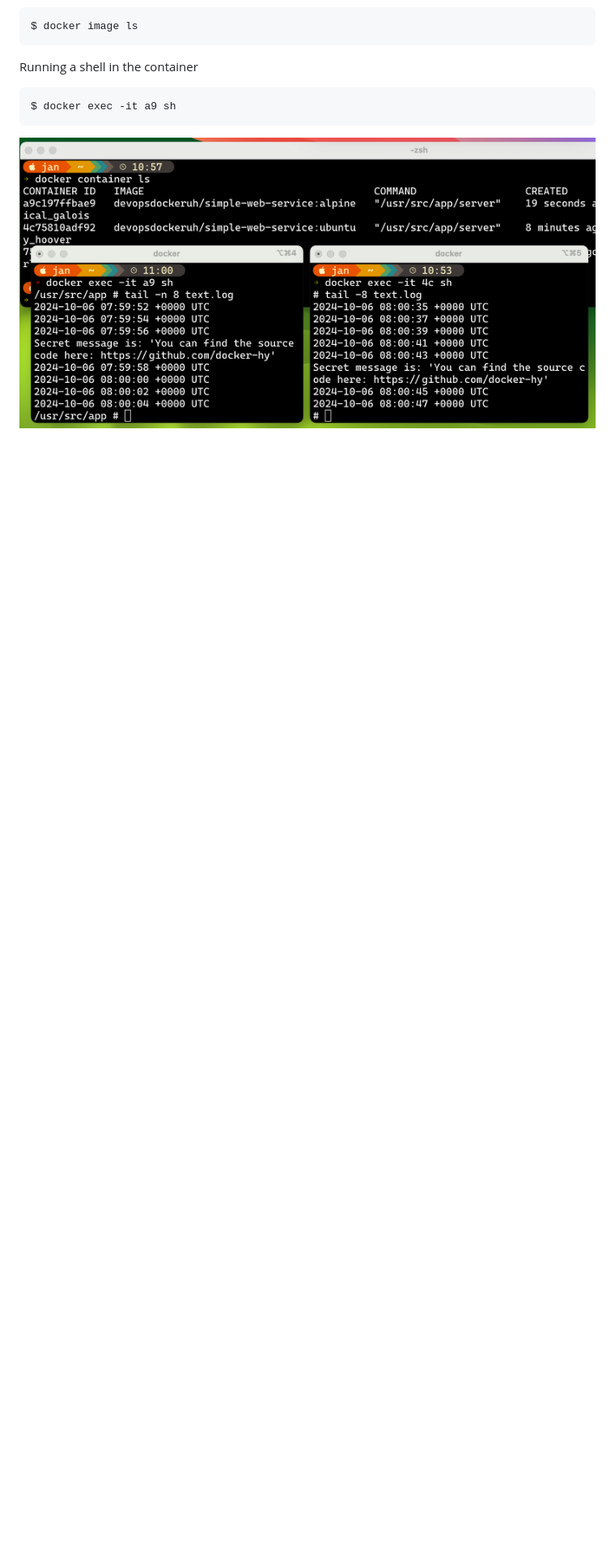
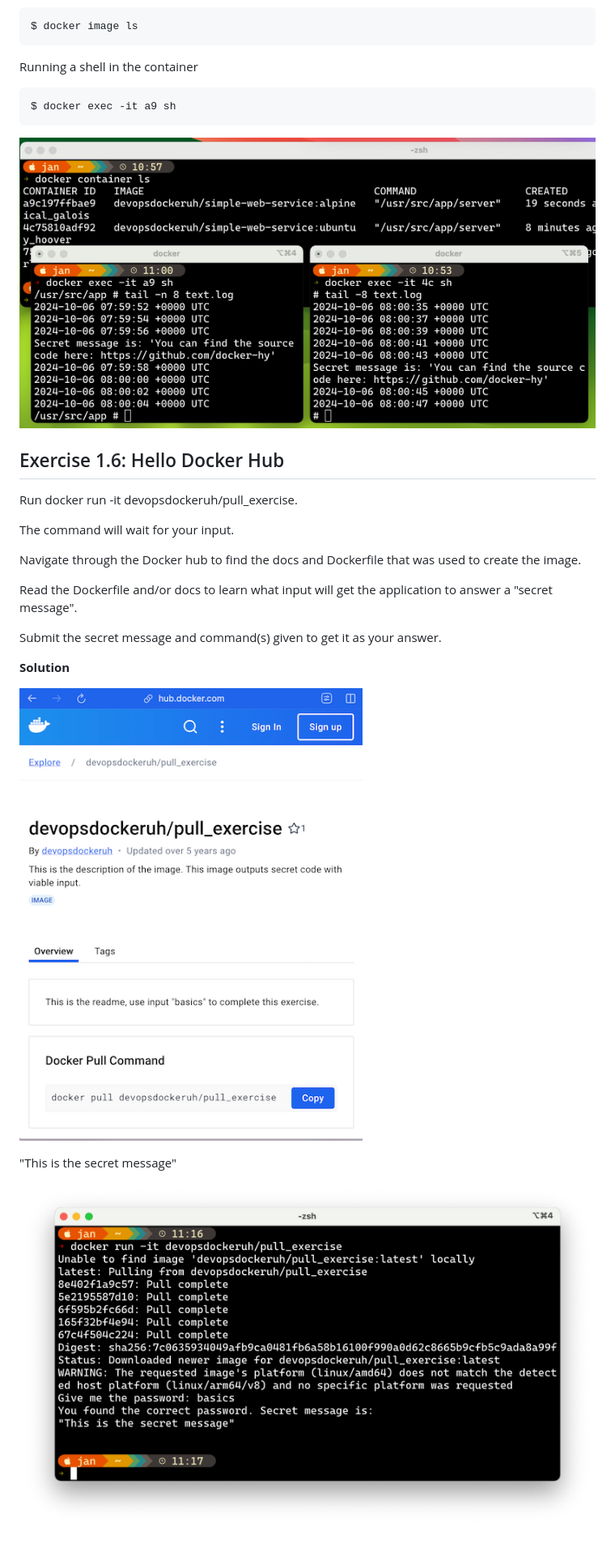
Before and after one commit to itsjan/devops-with-docker, a Markdown page: part1/EXERCISES.md, the part around the change. Shown: that part at 81% size. Rendered like a GitHub page; pictures changed too: part1/ex1_6.png (added), part1/ex1_6_b.png (added); blank space fills up the shorter version.

Commit message:
solve 1.6

````diff
--- a/part1/EXERCISES.md
+++ b/part1/EXERCISES.md
@@ -105,3 +105,22 @@ Running a shell in the container
 $ docker exec -it a9 sh
 ```
 ![terminal screenshot](ex1_5.png)
+
+## Exercise 1.6: Hello Docker Hub
+Run docker run -it devopsdockeruh/pull_exercise.
+
+The command will wait for your input.
+
+Navigate through the Docker hub to find the docs and Dockerfile that was used to create the image.
+
+Read the Dockerfile and/or docs to learn what input will get the application to answer a "secret message".
+
+Submit the secret message and command(s) given to get it as your answer.
+
+**Solution**
+
+![docker hub screenshot](ex1_6.png)
+
+"This is the secret message"
+
+![terminal screenshot](ex1_6_b.png)
````
